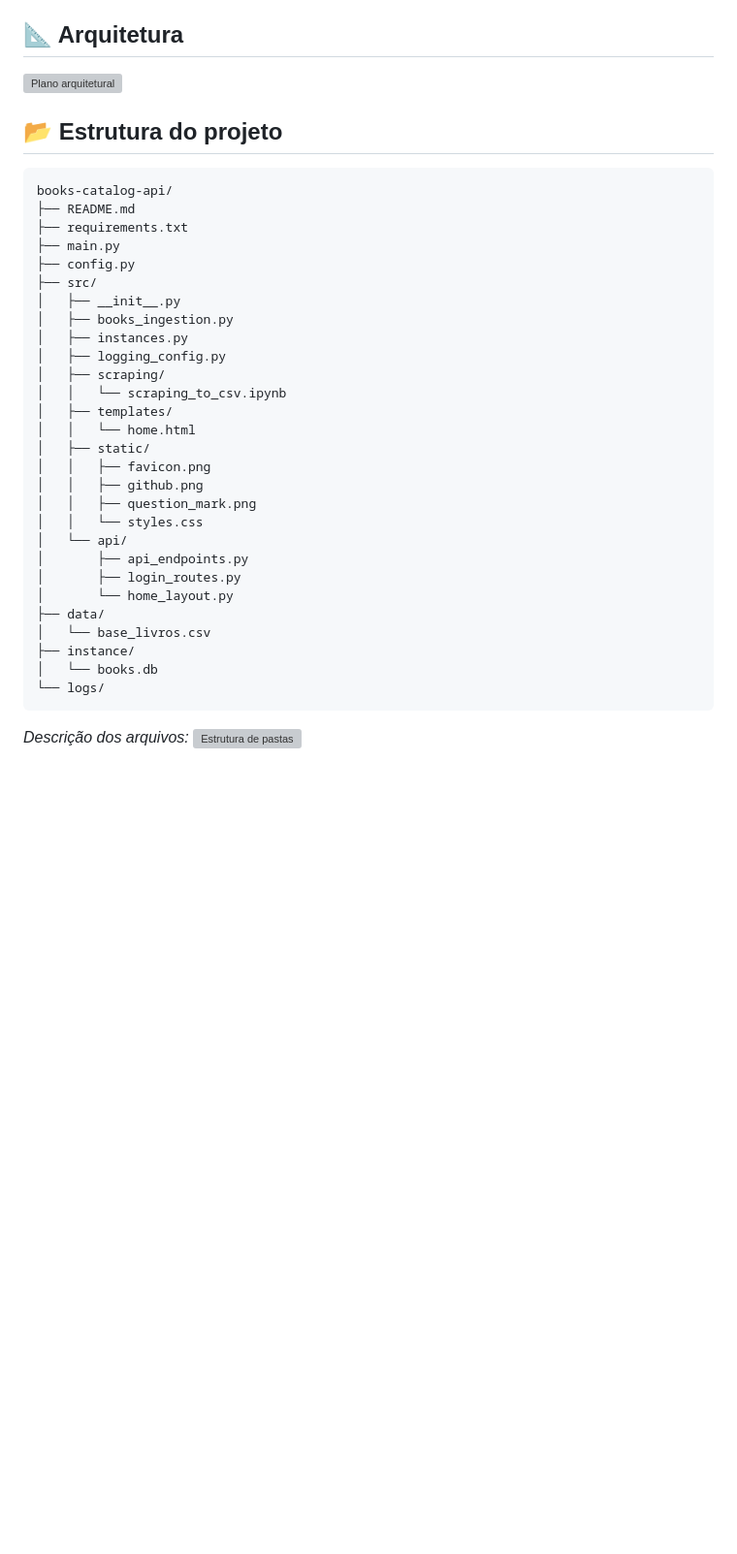
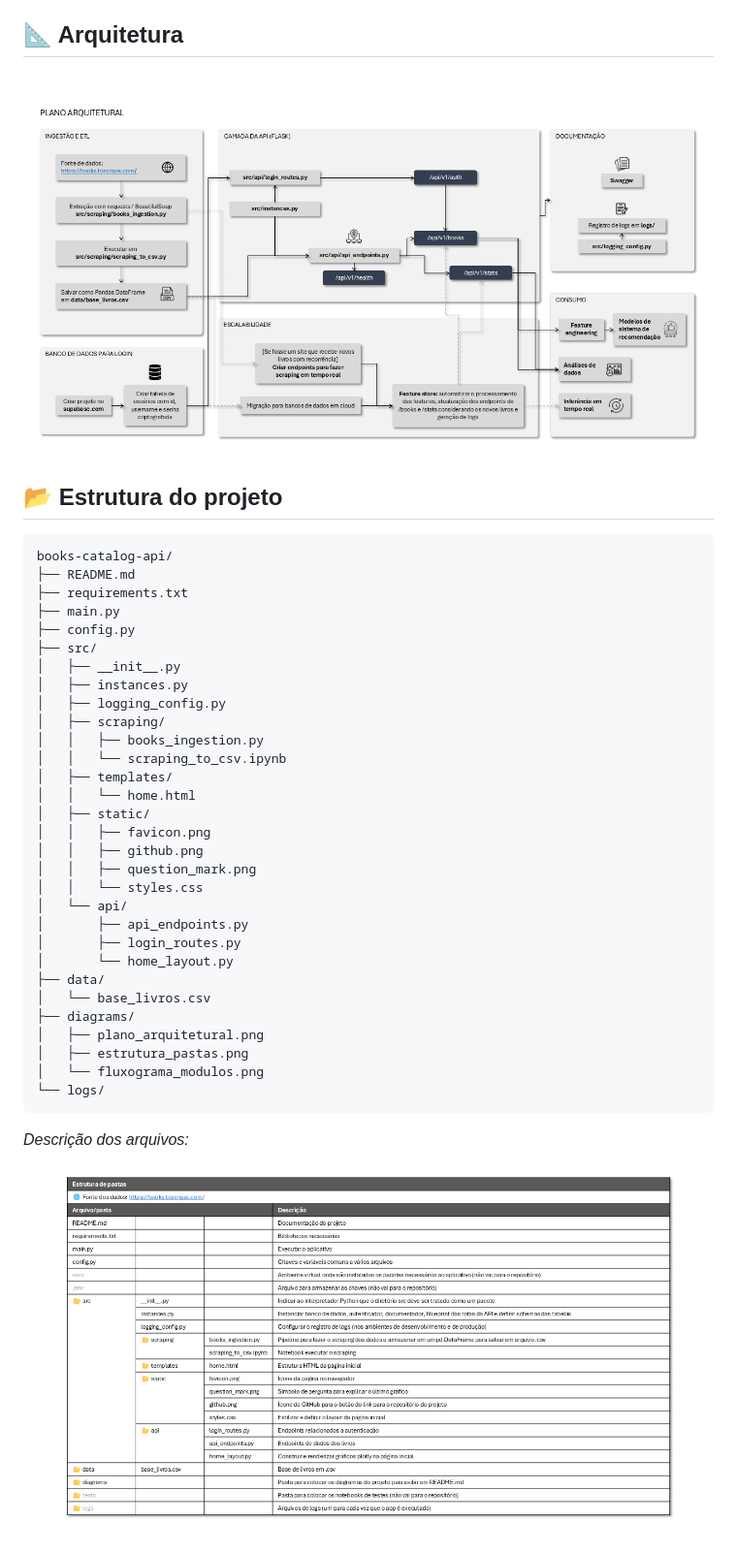
Before and after one commit to leticiafaria7/books-catalog-api, a Markdown page: README.md, the part around one of its changes. Shown at 97% size. Drawn GitHub-style; pictures changed too: diagrams/estrutura_pastas.png (added), diagrams/plano_arquitetural.png (added); blank space fills up the shorter version; grey boxes are pictures that could not be loaded.

Commit message:
atualizando os diagramas e o readme

````diff
--- a/README.md
+++ b/README.md
@@ -13,7 +13,7 @@ Este aplicativo é uma **API pública** que permite alimentar sistemas de recome
 - **Documentação:** Obtida automaticamente com Swagger
 
 ## 📐 Arquitetura
-![Plano arquitetural](src/static/plano_arquitetural.png)
+![Plano arquitetural](diagrams/plano_arquitetural.png)
 
 ## 📂 Estrutura do projeto
 ```
@@ -24,10 +24,10 @@ books-catalog-api/
 ├── config.py
 ├── src/
 │   ├── __init__.py
-│   ├── books_ingestion.py
 │   ├── instances.py
 │   ├── logging_config.py
 │   ├── scraping/
+│   │   ├── books_ingestion.py
 │   │   └── scraping_to_csv.ipynb
 │   ├── templates/
 │   │   └── home.html
@@ -42,12 +42,14 @@ books-catalog-api/
 │       └── home_layout.py
 ├── data/
 │   └── base_livros.csv
-├── instance/
-│   └── books.db
+├── diagrams/
+│   ├── plano_arquitetural.png
+│   ├── estrutura_pastas.png
+│   └── fluxograma_modulos.png
 └── logs/
 ```
 
 *Descrição dos arquivos:*
-![Estrutura de pastas](src/static/estrutura_pastas.png)
+![Estrutura de pastas](diagrams/estrutura_pastas.png)
 
 *Como os módulos estão relacionados:*
````
Also changed, not shown: other parts of README.md (+3 -5 lines), diagrams/fluxograma_modulos.png (added), 3 other files.
